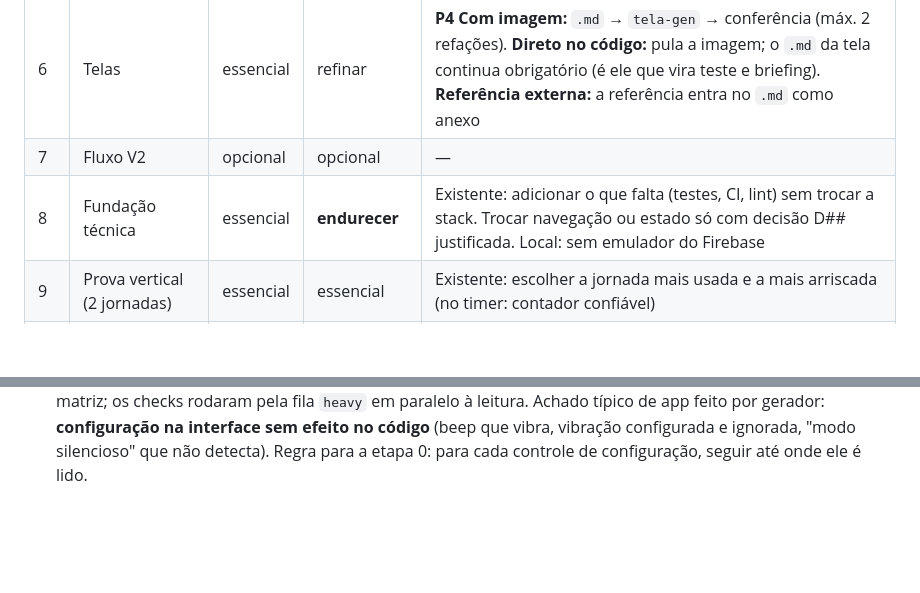
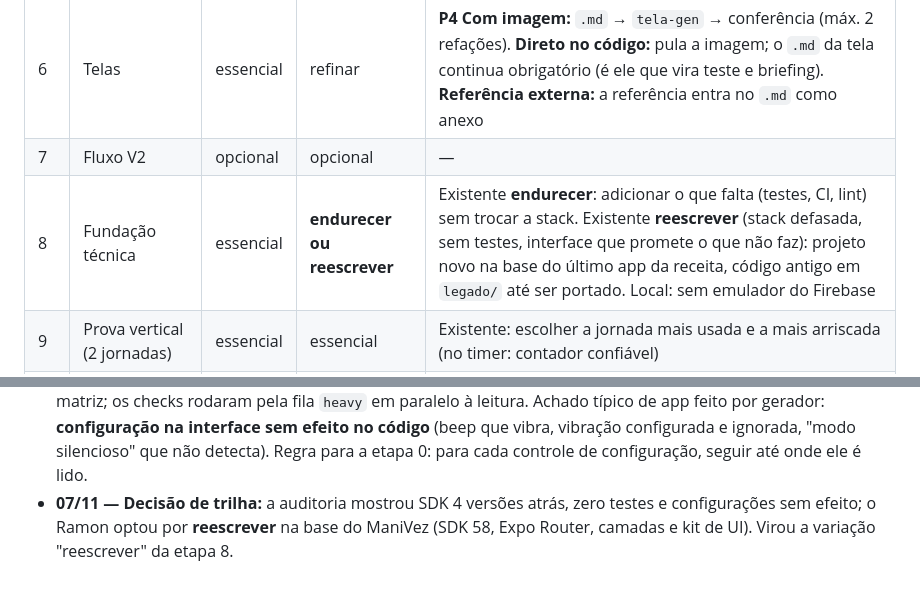
Before and after one commit to Rahgomes/cronobr, a Markdown page: docs/receita/RECEITA.md, 2 parts joined by grey strips. GitHub-like rendering; blank space fills up the shorter version.

```diff
--- a/docs/receita/RECEITA.md
+++ b/docs/receita/RECEITA.md
@@ -30,7 +30,7 @@ Esta pasta é a versão em teste. Quando estabilizar, sobe para um lugar compart
 | 5  | Tokens e prompt-base               | essencial | **extrair** | Existente: o prompt-base sai do `theme` atual, não de uma marca nova |
 | 6  | Telas                              | essencial | refinar | **P4 Com imagem:** `.md` → `tela-gen` → conferência (máx. 2 refações). **Direto no código:** pula a imagem; o `.md` da tela continua obrigatório (é ele que vira teste e briefing). **Referência externa:** a referência entra no `.md` como anexo |
 | 7  | Fluxo V2                           | opcional | opcional | — |
-| 8  | Fundação técnica                   | essencial | **endurecer** | Existente: adicionar o que falta (testes, CI, lint) sem trocar a stack. Trocar navegação ou estado só com decisão D## justificada. Local: sem emulador do Firebase |
+| 8  | Fundação técnica                   | essencial | **endurecer ou reescrever** | Existente **endurecer**: adicionar o que falta (testes, CI, lint) sem trocar a stack. Existente **reescrever** (stack defasada, sem testes, interface que promete o que não faz): projeto novo na base do último app da receita, código antigo em `legado/` até ser portado. Local: sem emulador do Firebase |
 | 9  | Prova vertical (2 jornadas)        | essencial | essencial | Existente: escolher a jornada mais usada e a mais arriscada (no timer: contador confiável) |
 | 10 | Demais jornadas por lote           | essencial | essencial | — |
 | 11 | Teste fechado                      | depende | depende | P5 Expo: troca por rodada de validação em aparelho com roteiro e registro |
@@ -79,3 +79,6 @@ Depois de implementar, a captura da tela **real** substitui a imagem-conceito na
   app feito por gerador: **configuração na interface sem efeito no código** (beep que vibra,
   vibração configurada e ignorada, "modo silencioso" que não detecta). Regra para a etapa 0:
   para cada controle de configuração, seguir até onde ele é lido.
+- **07/11 — Decisão de trilha:** a auditoria mostrou SDK 4 versões atrás, zero testes e
+  configurações sem efeito; o Ramon optou por **reescrever** na base do ManiVez (SDK 58, Expo
+  Router, camadas e kit de UI). Virou a variação "reescrever" da etapa 8.
```
Also changed, not shown: docs/evolucao/E01-auditoria-e-plano.md (+21 -11 lines).
